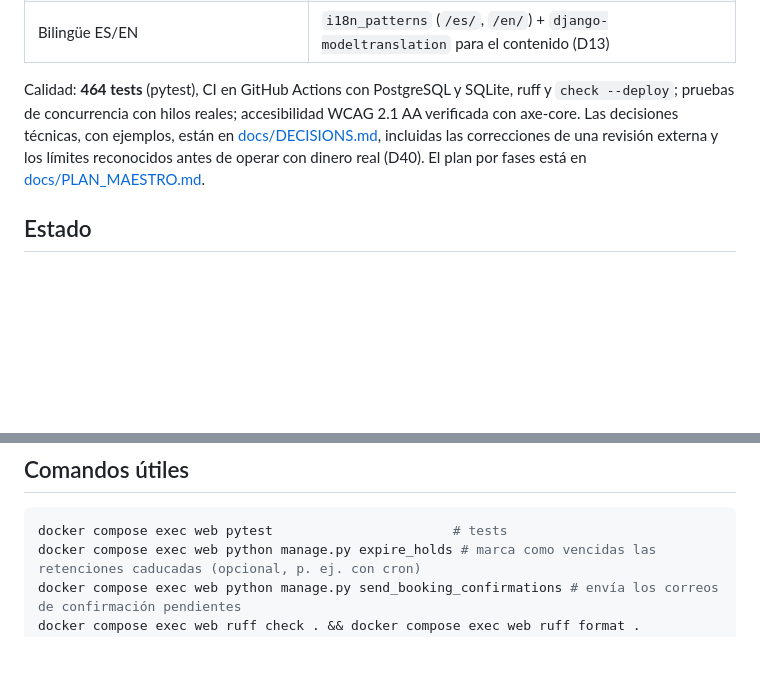
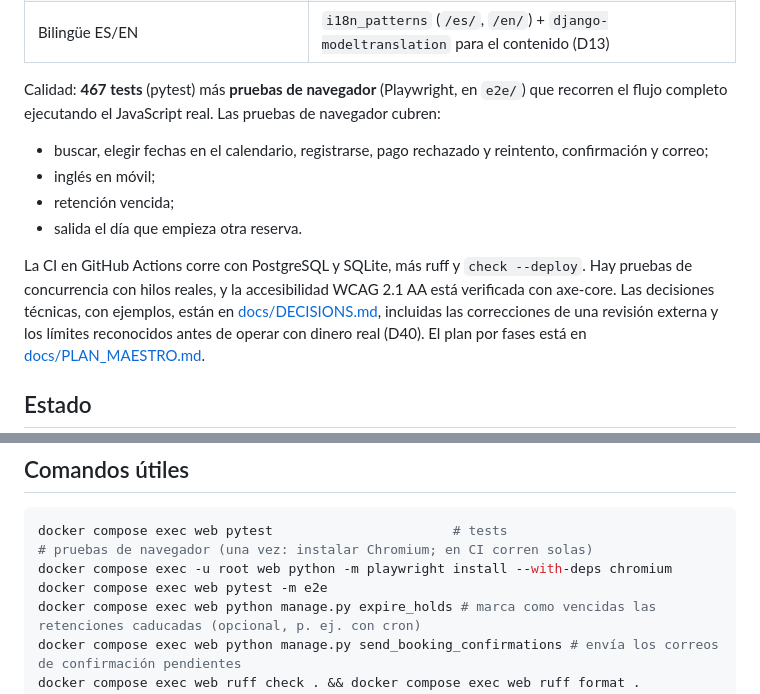
Before and after one commit to GeroDark/prueba-wh-booking, a Markdown page: README.md, 2 parts joined by grey strips. Drawn GitHub-style; blank space fills up the shorter version.

Commit message:
docs: segunda revisión externa (D42), D09 y D33 actualizadas, README con pruebas de navegador
Co-Authored-By: Claude Opus 5.5 <noreply@anthropic.com>

````diff
--- a/README.md
+++ b/README.md
@@ -45,8 +45,15 @@ No se cobra nada ni se guardan datos de tarjeta: el pago es simulado y solo acep
 | Django + PostgreSQL o SQLite, DTL, Bootstrap, JS, CBV, nada hardcodeado | Contenido editable desde el admin (textos, banners, menús, contactos, impuestos, enlaces legales) |
 | Bilingüe ES/EN | `i18n_patterns` (`/es/`, `/en/`) + `django-modeltranslation` para el contenido (D13) |
 
-Calidad: **464 tests** (pytest), CI en GitHub Actions con PostgreSQL y SQLite, ruff y `check --deploy`; pruebas de
-concurrencia con hilos reales; accesibilidad WCAG 2.1 AA verificada con axe-core. Las decisiones técnicas, con
+Calidad: **467 tests** (pytest) más **pruebas de navegador** (Playwright, en `e2e/`) que recorren el flujo completo
+ejecutando el JavaScript real. Las pruebas de navegador cubren:
+- buscar, elegir fechas en el calendario, registrarse, pago rechazado y reintento, confirmación y correo;
+- inglés en móvil;
+- retención vencida;
+- salida el día que empieza otra reserva.
+
+La CI en GitHub Actions corre con PostgreSQL y SQLite, más ruff y `check --deploy`. Hay pruebas de concurrencia con
+hilos reales, y la accesibilidad WCAG 2.1 AA está verificada con axe-core. Las decisiones técnicas, con
 ejemplos, están en [docs/DECISIONS.md](docs/DECISIONS.md), incluidas las correcciones de una revisión externa y los
 límites reconocidos antes de operar con dinero real (D40). El plan por fases está en
 [docs/PLAN_MAESTRO.md](docs/PLAN_MAESTRO.md).
@@ -181,6 +188,9 @@ también ante dos reservas simultáneas (ver D06 a D09 en [docs/DECISIONS.md](do
 
 ```bash
 docker compose exec web pytest                       # tests
+# pruebas de navegador (una vez: instalar Chromium; en CI corren solas)
+docker compose exec -u root web python -m playwright install --with-deps chromium
+docker compose exec web pytest -m e2e
 docker compose exec web python manage.py expire_holds # marca como vencidas las retenciones caducadas (opcional, p. ej. con cron)
 docker compose exec web python manage.py send_booking_confirmations # envía los correos de confirmación pendientes
 docker compose exec web ruff check . && docker compose exec web ruff format .
````
Also changed, not shown: docs/DECISIONS.md (+34 -3 lines).
